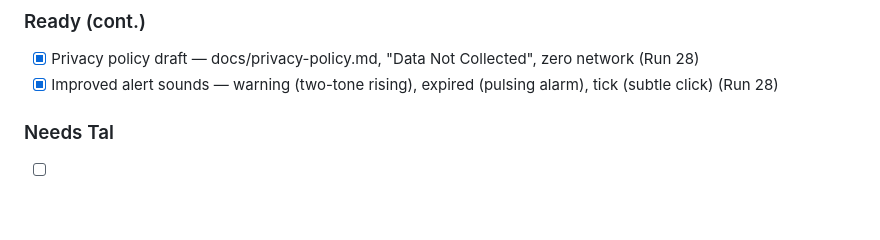
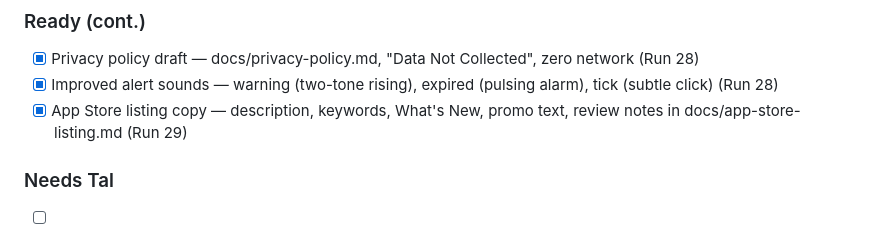
Before and after one commit to tshtark/ParkTimer, a Markdown page: docs/progress.md, the part around the change. Rendered like a GitHub page; blank space fills up the shorter version.

```diff
--- a/docs/progress.md
+++ b/docs/progress.md
@@ -111,6 +111,7 @@
 ### Ready (cont.)
 - [x] Privacy policy draft — docs/privacy-policy.md, "Data Not Collected", zero network (Run 28)
 - [x] Improved alert sounds — warning (two-tone rising), expired (pulsing alarm), tick (subtle click) (Run 28)
+- [x] App Store listing copy — description, keywords, What's New, promo text, review notes in docs/app-store-listing.md (Run 29)
 
 ### Needs Tal
 - [ ] App Store Connect setup (new app listing)
```
Also changed, not shown: docs/app-store-listing.md (added, +78 -0 lines).
